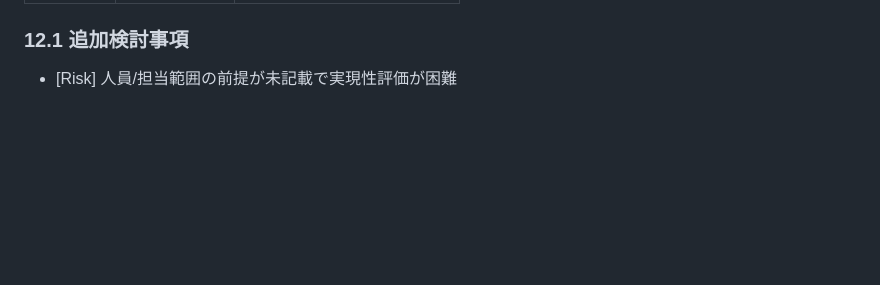
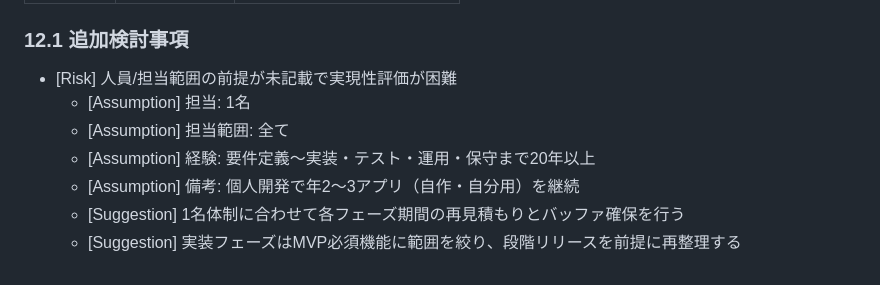
Before and after one commit to kuturogi99with99jazz/sister2-docs, a Markdown page: requirements.md, the part around the change. Rendered like a GitHub page; blank space fills up the shorter version.

Commit message:
docs: 担当前提と開発体制に関する補足を追加

```diff
--- a/requirements.md
+++ b/requirements.md
@@ -303,3 +303,9 @@ UX要件として既読/未読、検索、メンション、簡易リアクシ
 ### 12.1 追加検討事項
 
 - [Risk] 人員/担当範囲の前提が未記載で実現性評価が困難
+  - [Assumption] 担当: 1名
+  - [Assumption] 担当範囲: 全て
+  - [Assumption] 経験: 要件定義〜実装・テスト・運用・保守まで20年以上
+  - [Assumption] 備考: 個人開発で年2〜3アプリ（自作・自分用）を継続
+  - [Suggestion] 1名体制に合わせて各フェーズ期間の再見積もりとバッファ確保を行う
+  - [Suggestion] 実装フェーズはMVP必須機能に範囲を絞り、段階リリースを前提に再整理する
```
